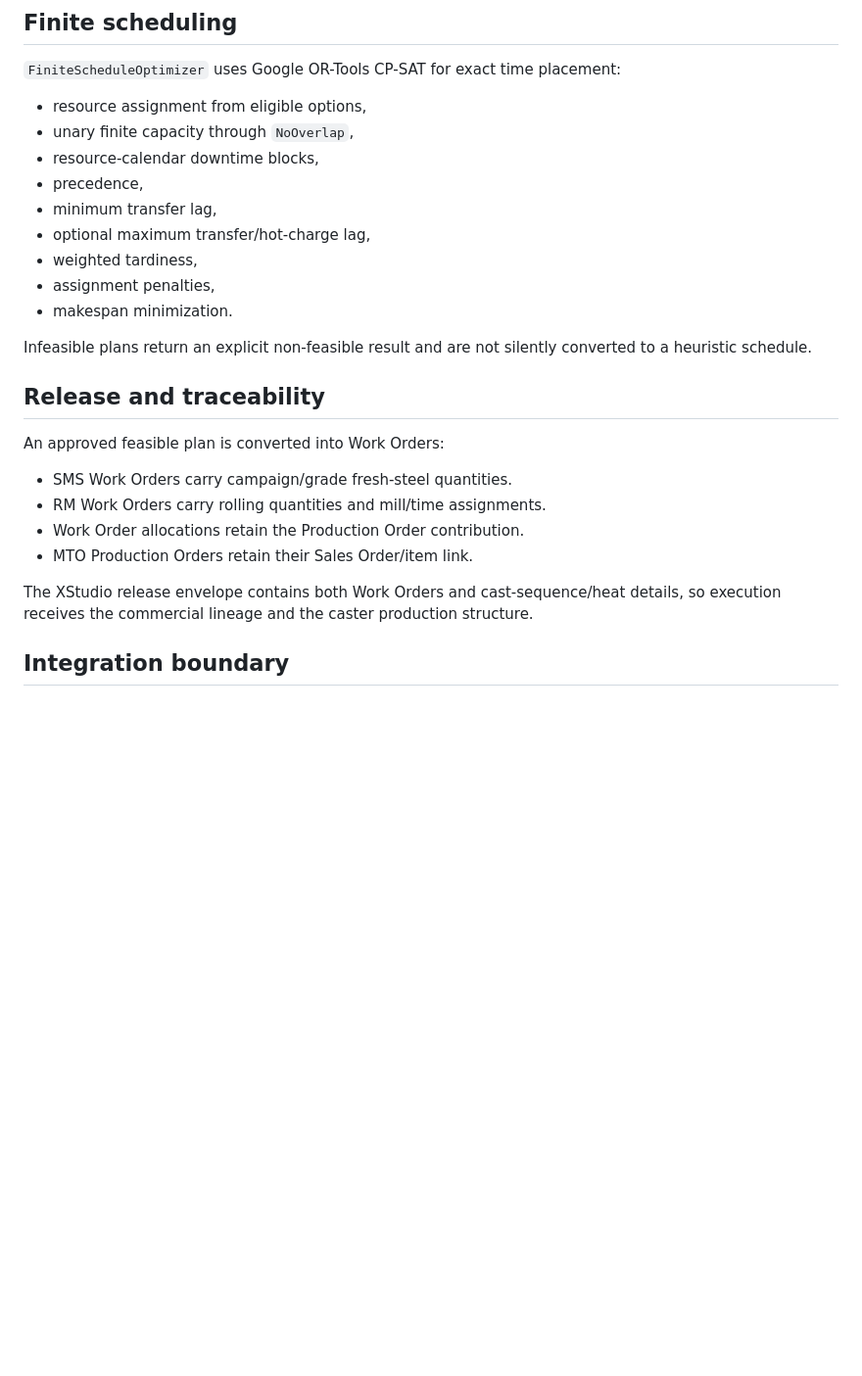
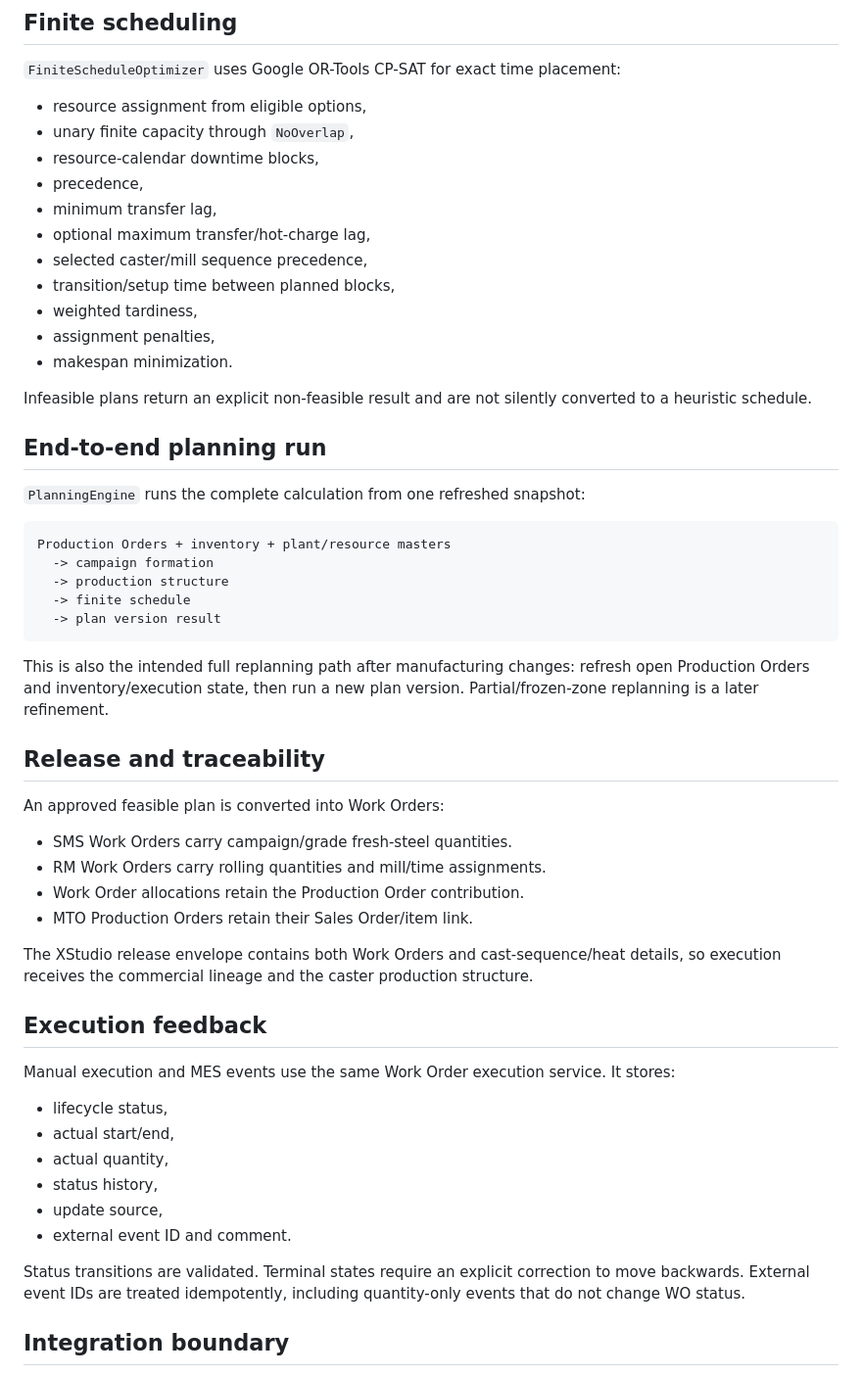
Before and after one commit to bhadkamkar9snehil/APS, a Markdown page: docs/dotnet-planning-core.md, the part around one of its changes. Shown at 98% size. Rendered like a GitHub page; blank space fills up the shorter version.

Commit message:
Document inventory allocations execution feedback and planning runs

````diff
--- a/docs/dotnet-planning-core.md
+++ b/docs/dotnet-planning-core.md
@@ -79,11 +82,27 @@ Fresh rolling blocks inherit caster-to-mill transfer dependencies. Existing-inte
 - precedence,
 - minimum transfer lag,
 - optional maximum transfer/hot-charge lag,
+- selected caster/mill sequence precedence,
+- transition/setup time between planned blocks,
 - weighted tardiness,
 - assignment penalties,
 - makespan minimization.
 
 Infeasible plans return an explicit non-feasible result and are not silently converted to a heuristic schedule.
+
+## End-to-end planning run
+
+`PlanningEngine` runs the complete calculation from one refreshed snapshot:
+
+```text
+Production Orders + inventory + plant/resource masters
+  -> campaign formation
+  -> production structure
+  -> finite schedule
+  -> plan version result
+```
+
+This is also the intended full replanning path after manufacturing changes: refresh open Production Orders and inventory/execution state, then run a new plan version. Partial/frozen-zone replanning is a later refinement.
 
 ## Release and traceability
 
@@ -95,6 +114,19 @@ An approved feasible plan is converted into Work Orders:
 - MTO Production Orders retain their Sales Order/item link.
 
 The XStudio release envelope contains both Work Orders and cast-sequence/heat details, so execution receives the commercial lineage and the caster production structure.
+
+## Execution feedback
+
+Manual execution and MES events use the same Work Order execution service. It stores:
+
+- lifecycle status,
+- actual start/end,
+- actual quantity,
+- status history,
+- update source,
+- external event ID and comment.
+
+Status transitions are validated. Terminal states require an explicit correction to move backwards. External event IDs are treated idempotently, including quantity-only events that do not change WO status.
 
 ## Integration boundary
 
````
Also changed, not shown: other parts of docs/dotnet-planning-core.md (+10 -5 lines).
